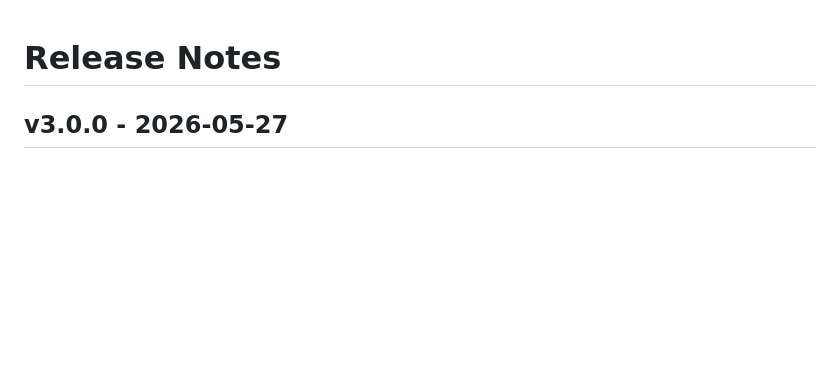
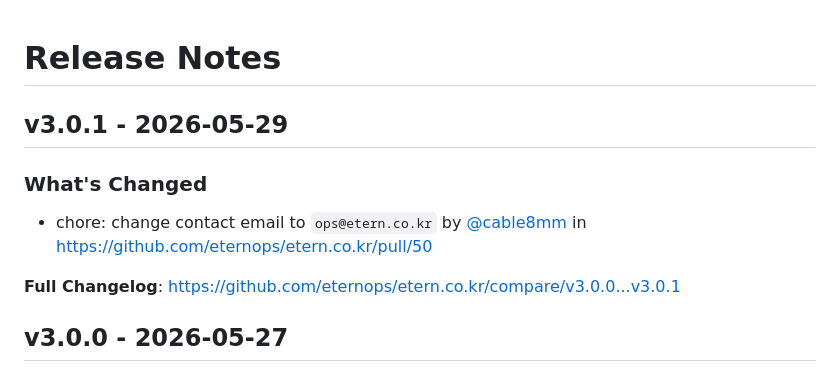
Before and after one commit to cable8mm/etern.co.kr, a Markdown page: CHANGELOG.md, the part around the change. Drawn GitHub-style; blank space fills up the shorter version.

Commit message:
Update CHANGELOG

```diff
--- a/CHANGELOG.md
+++ b/CHANGELOG.md
@@ -1,4 +1,12 @@
 # Release Notes
+
+## v3.0.1 - 2026-05-29
+
+### What's Changed
+
+* chore: change contact email to `ops@etern.co.kr` by [@cable8mm](https://github.com/cable8mm) in https://github.com/eternops/etern.co.kr/pull/50
+
+**Full Changelog**: https://github.com/eternops/etern.co.kr/compare/v3.0.0...v3.0.1
 
 ## v3.0.0 - 2026-05-27
 
```
